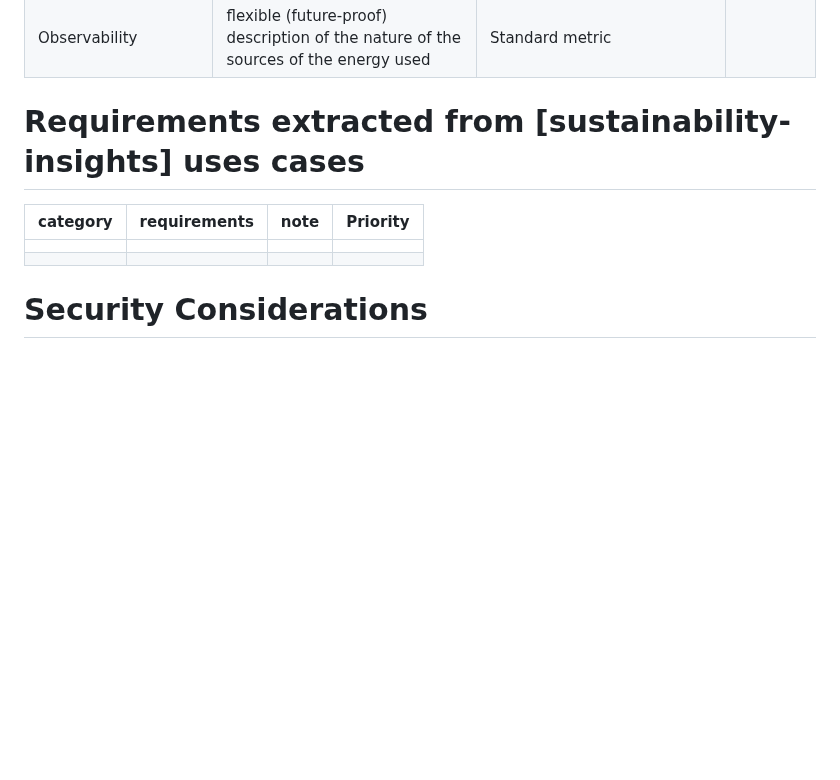
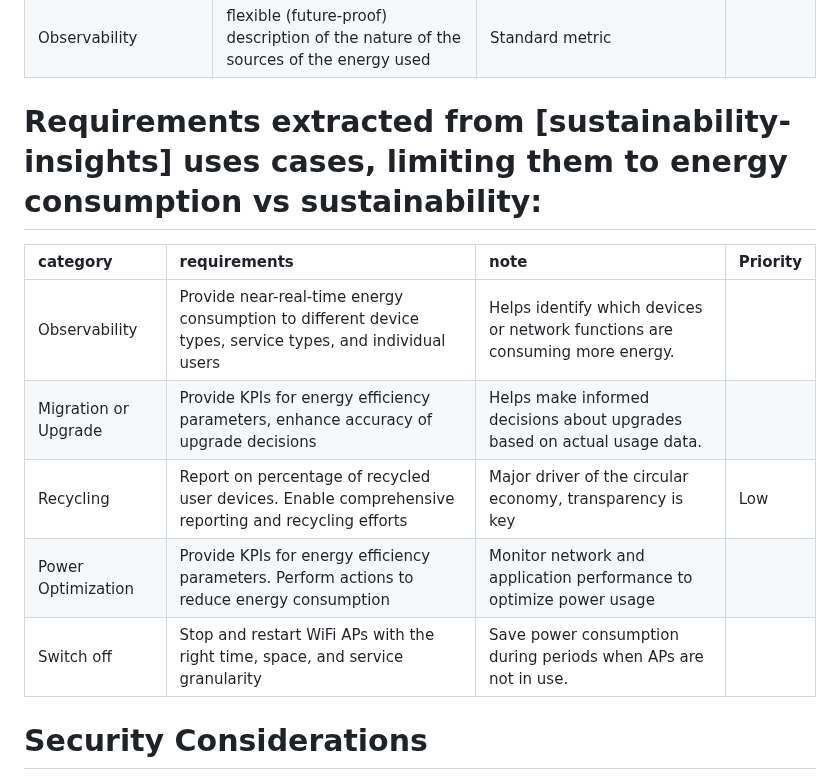
Before and after one commit to emile22/green-bof-req-collections, a Markdown page: draft-stephan-green-bof-reqs-collections.md, the part around the change. GitHub-like rendering; blank space fills up the shorter version.

```diff
--- a/draft-stephan-green-bof-reqs-collections.md
+++ b/draft-stephan-green-bof-reqs-collections.md
@@ -88,12 +88,16 @@ This memo extracts and groups requirements  from the drafts which provided mater
 |Observability or Interaction with Other domain|Room sensor (hvac…)|Data Center Case| |
 |Observability|flexible (future-proof) description of the nature of the sources of the energy used |Standard metric| |
 
-# Requirements extracted from [sustainability-insights] uses cases
+# Requirements extracted from [sustainability-insights] uses cases, limiting them to energy consumption vs sustainability:
 
 |category|requirements|note|Priority|
 |:----|:----|:----|:----|
-|  |  |  |  |
-|  |  |  |  |
+|Observability|Provide near-real-time energy consumption to different device types, service types, and individual users | Helps identify which devices or network functions are consuming more energy. |  |
+|Migration or Upgrade | Provide KPIs for energy efficiency parameters, enhance accuracy of upgrade decisions | Helps make informed decisions about upgrades based on actual usage data. |  |
+|Recycling | Report on percentage of recycled user devices. Enable comprehensive reporting and recycling efforts | Major driver of the circular economy, transparency is key | Low |
+|Power Optimization | Provide KPIs for energy efficiency parameters. Perform actions to reduce energy consumption | Monitor network and application performance to optimize power usage |  |
+|Switch off | Stop and restart WiFi APs with the right time, space, and service granularity | Save power consumption during periods when APs are not in use.|  |
+
 
 # Security Considerations
 
```
